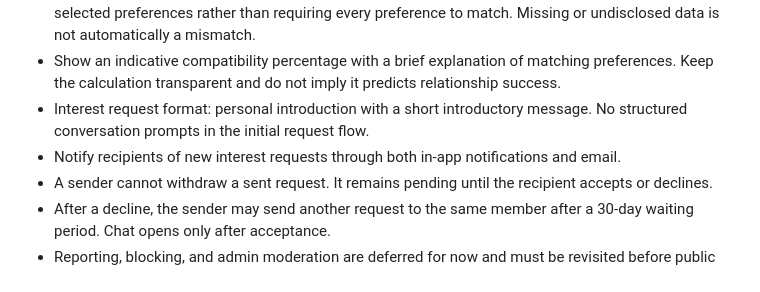
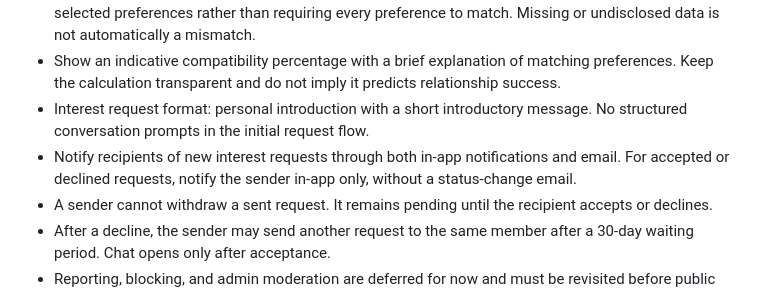
Before and after one commit to nayeerhashmi/sanyog-matrimonial, a Markdown page: docs/BUILD-ROADMAP.md, the part around the change. Rendered like a GitHub page.

Commit message:
Update interest status notification delivery

```diff
--- a/docs/BUILD-ROADMAP.md
+++ b/docs/BUILD-ROADMAP.md
@@ -26,7 +26,7 @@ Mobile-first website, designed to become an installable Progressive Web App (PWA
 - Discovery is ranked by compatibility first, using flexible matching that prioritises profiles meeting more selected preferences rather than requiring every preference to match. Missing or undisclosed data is not automatically a mismatch.
 - Show an indicative compatibility percentage with a brief explanation of matching preferences. Keep the calculation transparent and do not imply it predicts relationship success.
 - Interest request format: personal introduction with a short introductory message. No structured conversation prompts in the initial request flow.
-- Notify recipients of new interest requests through both in-app notifications and email.
+- Notify recipients of new interest requests through both in-app notifications and email. For accepted or declined requests, notify the sender in-app only, without a status-change email.
 - A sender cannot withdraw a sent request. It remains pending until the recipient accepts or declines.
 - After a decline, the sender may send another request to the same member after a 30-day waiting period. Chat opens only after acceptance.
 - Reporting, blocking, and admin moderation are deferred for now and must be revisited before public launch.
```
